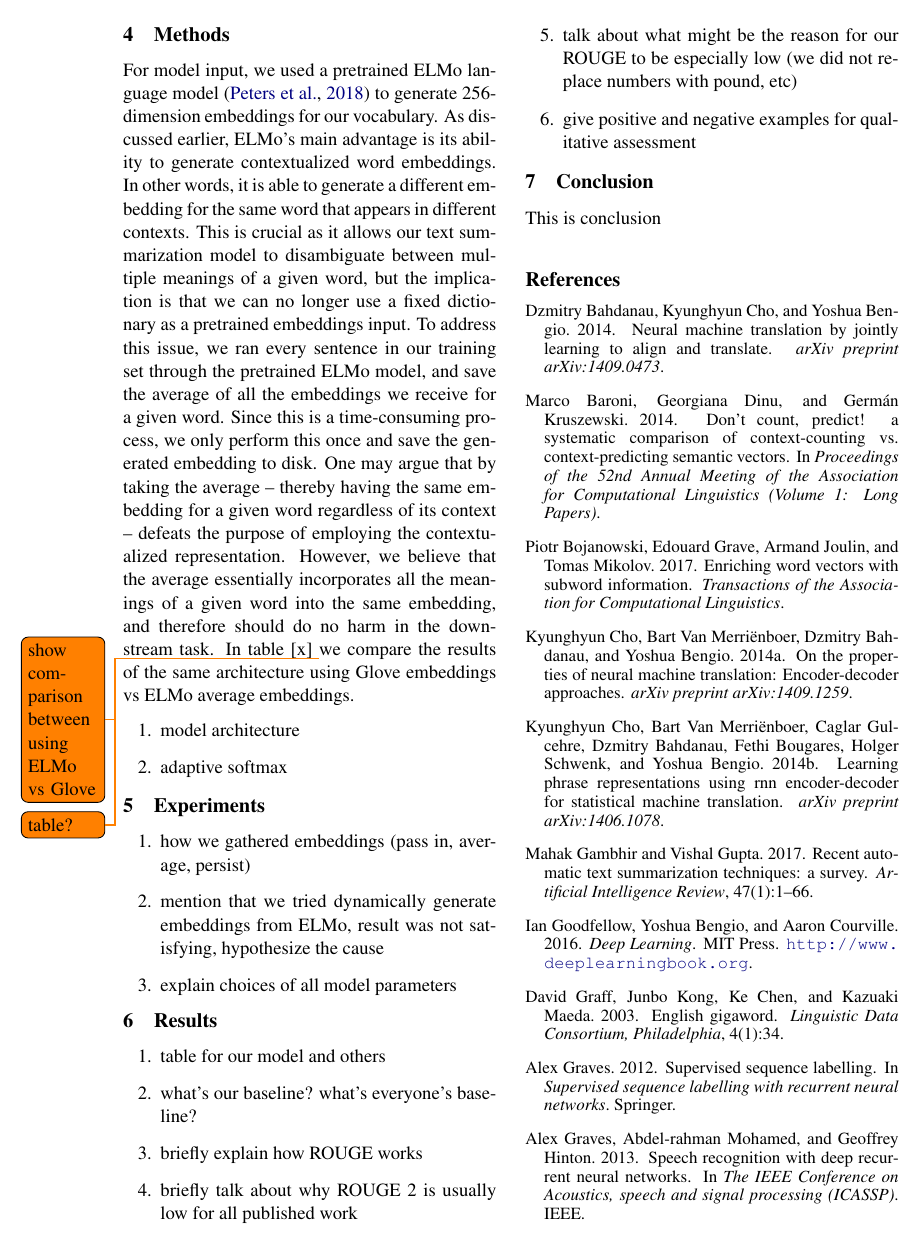
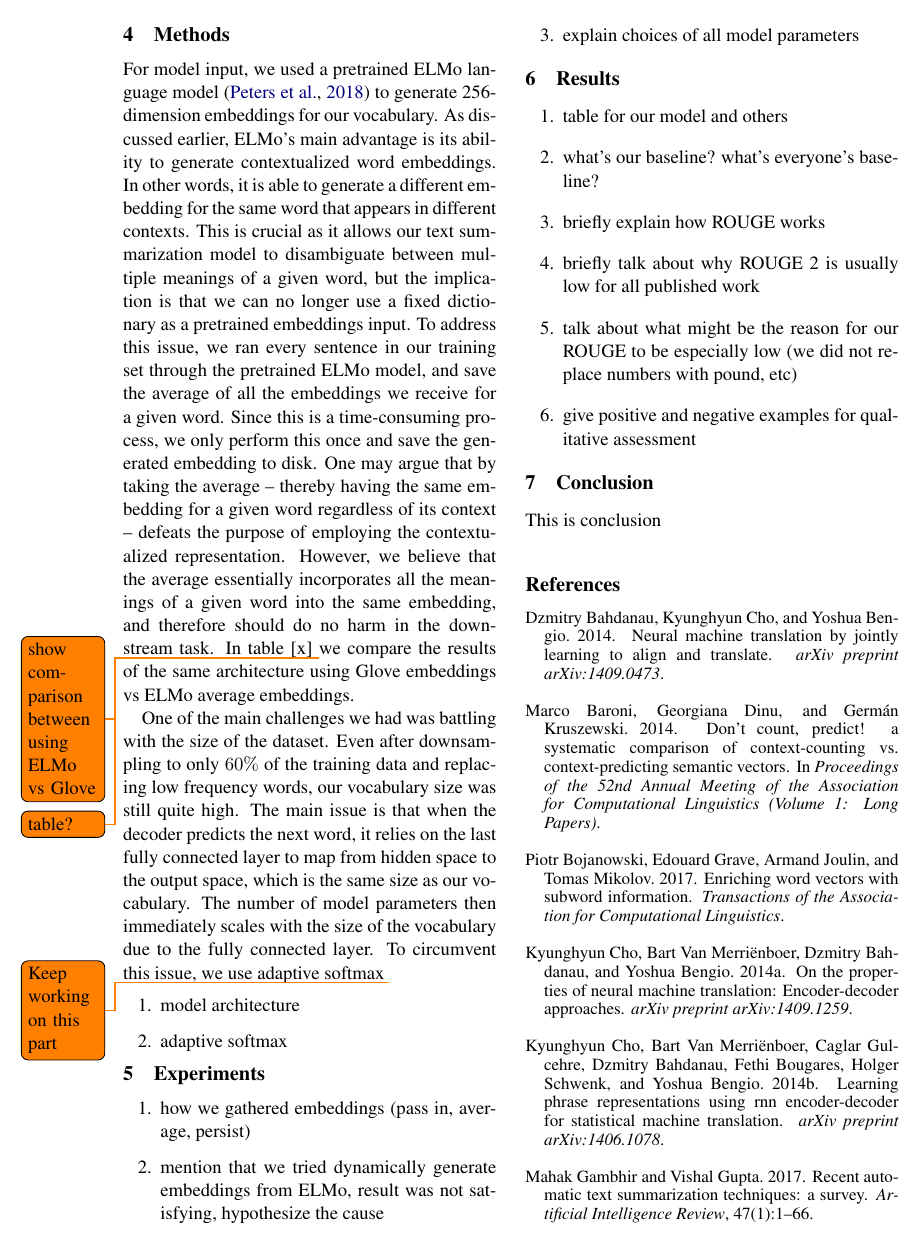
Before and after one commit to mengxixi/ling-530f-final, a LaTeX paper (docs/paper/root.tex, which reads docs/paper/sections/methods.tex): page 3 of 5. Compiled offline with pdfLaTeX.

Commit message:
wip for adasoft discussion

```diff
--- a/docs/paper/sections/methods.tex
+++ b/docs/paper/sections/methods.tex
@@ -3,6 +3,11 @@
 
 
 For model input, we used a pretrained ELMo language model \cite{peters2018deep} to generate 256-dimension embeddings for our vocabulary. As discussed earlier, ELMo's main advantage is its ability to generate contextualized word embeddings. In other words, it is able to generate a different embedding for the same word that appears in different contexts. This is crucial as it allows our text summarization model to disambiguate between multiple meanings of a given word, but the implication is that we can no longer use a fixed dictionary as a pretrained embeddings input. To address this issue, we ran every sentence in our training set through the pretrained ELMo model, and save the average of all the embeddings we receive for a given word. Since this is a time-consuming process, we only perform this once and save the generated embedding to disk. One may argue that by taking the average -- thereby having the same embedding for a given word regardless of its context -- defeats the purpose of employing the contextualized representation. However, we believe that the average essentially incorporates all the meanings of a given word into the same embedding, and therefore should do no harm in the downstream task. \todo{show comparison between using ELMo vs Glove} In table [x] \todo{table?} we compare the results of the same architecture using Glove embeddings vs ELMo average embeddings.
+
+One of the main challenges we had was battling with the size of the dataset. Even after downsampling to only $60\%$ of the training data and replacing low frequency words, our vocabulary size was still quite high. The main issue is that when the decoder predicts the next word, it relies on the last fully connected layer to map from hidden space to the output space, which is the same size as our vocabulary. The number of model parameters then immediately scales with the size of the vocabulary due to the fully connected layer. To circumvent this issue, we use adaptive softmax \todo{Keep working on this part}
+
+
+
 \begin{enumerate}
 \item model architecture
 \item adaptive softmax
```
